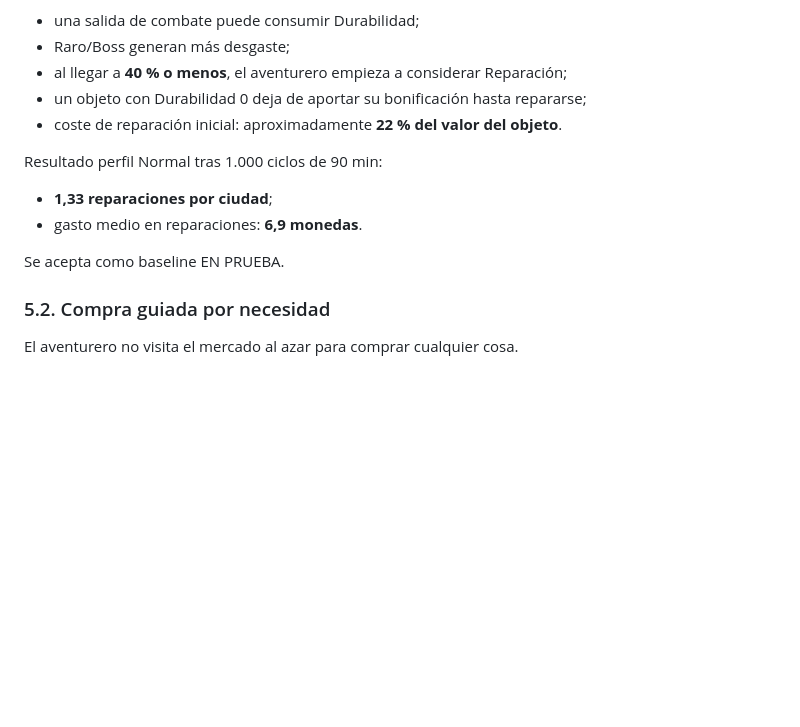
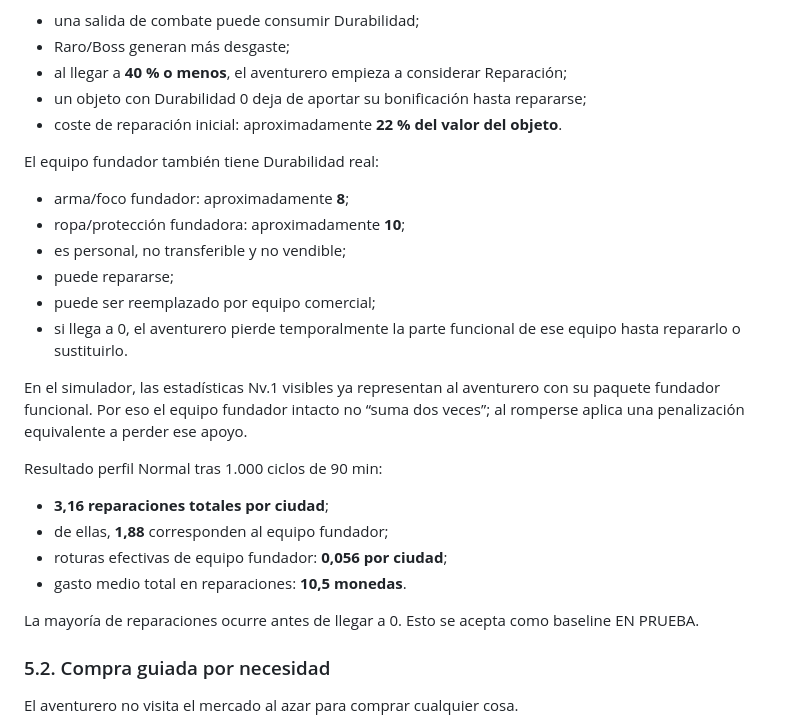
Before and after one commit to Aeb03/Pueblos-de-Gremios, a Markdown page: docs/balance-combate-aventureros-v1.md, the part around one of its changes. Drawn GitHub-style; blank space fills up the shorter version.

```diff
--- a/docs/balance-combate-aventureros-v1.md
+++ b/docs/balance-combate-aventureros-v1.md
@@ -189,12 +189,25 @@ Reglas de simulación:
 - un objeto con Durabilidad 0 deja de aportar su bonificación hasta repararse;
 - coste de reparación inicial: aproximadamente **22 % del valor del objeto**.
 
+El equipo fundador también tiene Durabilidad real:
+
+- arma/foco fundador: aproximadamente **8**;
+- ropa/protección fundadora: aproximadamente **10**;
+- es personal, no transferible y no vendible;
+- puede repararse;
+- puede ser reemplazado por equipo comercial;
+- si llega a 0, el aventurero pierde temporalmente la parte funcional de ese equipo hasta repararlo o sustituirlo.
+
+En el simulador, las estadísticas Nv.1 visibles ya representan al aventurero con su paquete fundador funcional. Por eso el equipo fundador intacto no “suma dos veces”; al romperse aplica una penalización equivalente a perder ese apoyo.
+
 Resultado perfil Normal tras 1.000 ciclos de 90 min:
 
-- **1,33 reparaciones por ciudad**;
-- gasto medio en reparaciones: **6,9 monedas**.
+- **3,16 reparaciones totales por ciudad**;
+- de ellas, **1,88** corresponden al equipo fundador;
+- roturas efectivas de equipo fundador: **0,056 por ciudad**;
+- gasto medio total en reparaciones: **10,5 monedas**.
 
-Se acepta como baseline EN PRUEBA.
+La mayoría de reparaciones ocurre antes de llegar a 0. Esto se acepta como baseline EN PRUEBA.
 
 ### 5.2. Compra guiada por necesidad
 
```
Also changed, not shown: other parts of docs/balance-combate-aventureros-v1.md (+73 -1 lines).
